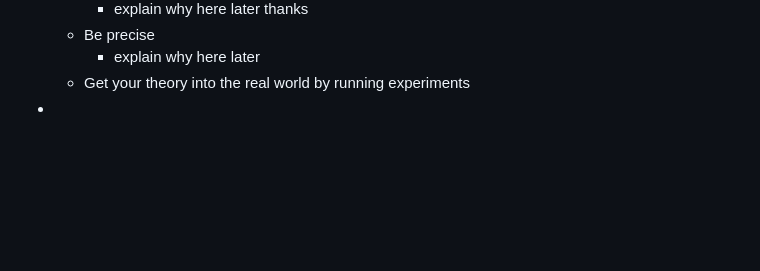
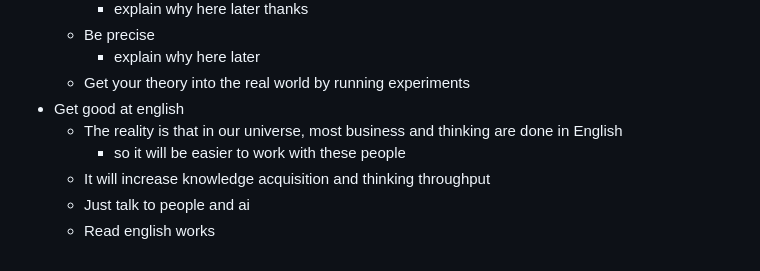
Before and after one commit to elwincheng/elwincheng.github.io, a Markdown page: Billionaire.md, the part around the change. GitHub-like rendering; blank space fills up the shorter version.

Commit message:
Add section on importance of English for business

```diff
--- a/Billionaire.md
+++ b/Billionaire.md
@@ -61,4 +61,9 @@ Btw this page is the First sketch of my thoughts. I will probably add more thoug
 	- Be precise
  		- explain why here later
  	- Get your theory into the real world by running experiments
--
+-  Get good at english
+	- The reality is that in our universe, most business and thinking are done in English
+ 		- so it will be easier to work with these people
+   	- It will increase knowledge acquisition and thinking throughput
+   	- Just talk to people and ai
+   	- Read english works
```
